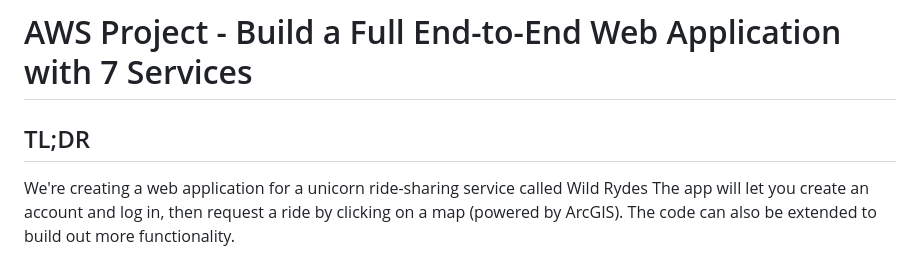
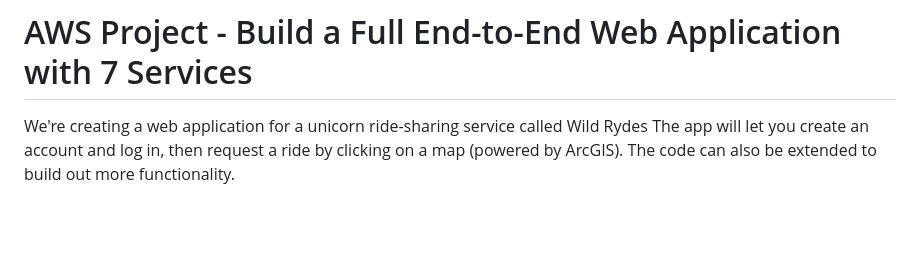
Before and after one commit to atfaizzz/wildrydes, a Markdown page: README.md, the part around the change. Rendered like a GitHub page; blank space fills up the shorter version.

```diff
--- a/README.md
+++ b/README.md
@@ -1,6 +1,5 @@
 # AWS Project - Build a Full End-to-End Web Application with 7 Services
 
-## TL;DR
 We're creating a web application for a unicorn ride-sharing service called Wild Rydes
 The app will let you create an account and log in, then request a ride by clicking on a map (powered by ArcGIS).  The code can also be extended to build out more functionality.
 
```
